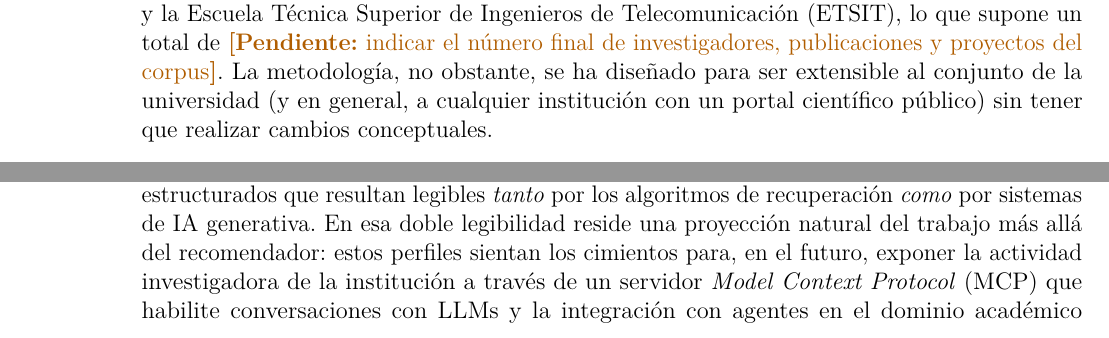
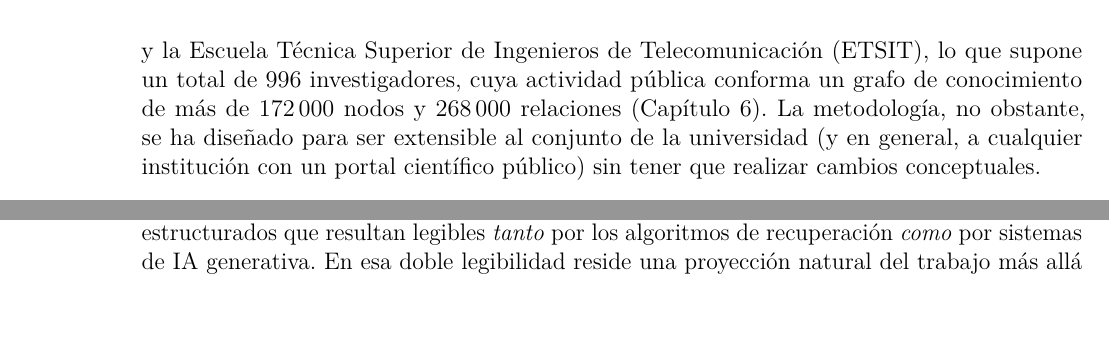
Before and after one commit to yabol02/memoria_TFM, a LaTeX thesis (main.tex, which reads cuerpo/01_introduccion.tex, cuerpo/03_estado_del_arte.tex): two parts of pages 19 and 28 of 76, joined at a grey line, cut so that both start at the same text, the shorter picture padded with empty space. Compiled offline with pdfLaTeX.

Commit message:
feat: improve explanations

```diff
--- a/cuerpo/01_introduccion.tex
+++ b/cuerpo/01_introduccion.tex
@@ -44,5 +44,5 @@ La \textcolor{red}{prueba piloto con estudiantes} y las acciones de difusión se
 
-El perímetro inicial del sistema abarca el PDI de cuatro escuelas del ámbito de las Tecnologías de la Información y las Comunicaciones de la UPM: la \acrfull{etsisi}, la \gls{etsii}, la \gls{etsist} y la \gls{etsit}, lo que supone un total de \pendiente{indicar el número final de investigadores, publicaciones y proyectos del corpus}.
+El perímetro inicial del sistema abarca el \gls{pdi} de cuatro escuelas del ámbito de las Tecnologías de la Información y las Comunicaciones de la UPM: la \acrfull{etsisi}, la \gls{etsii}, la \gls{etsist} y la \gls{etsit}, lo que supone un total de 996 investigadores, cuya actividad pública conforma un grafo de conocimiento de más de 172\,000 nodos y 268\,000 relaciones (Capítulo~\ref{ch:resultados}).
 La metodología, no obstante, se ha diseñado para ser extensible al conjunto de la universidad (y en general, a cualquier institución con un portal científico público) sin tener que realizar cambios conceptuales.
 
 \section{Objetivos}
--- a/cuerpo/03_estado_del_arte.tex
+++ b/cuerpo/03_estado_del_arte.tex
@@ -101,5 +101,5 @@ Frente a las demostraciones recientes basadas en \glspl{llm}, se aporta un marco
 Conviene, por último, situar el valor de fondo de esta aproximación.
 Mientras que los enfoques clásicos de búsqueda de expertos representan a cada investigador mediante listas de palabras clave o vectores derivados exclusivamente de sus publicaciones, este trabajo explora una vía híbrida en la que los modelos generativos contribuyen a construir representaciones semánticas más ricas, interpretables y cercanas al lenguaje humano.
 El esfuerzo principal se dirige así a transformar una información académica dispersa y heterogénea en perfiles semánticos estructurados que resultan legibles \emph{tanto} por los algoritmos de recuperación \emph{como} por sistemas de \gls{ia} generativa.
-En esa doble legibilidad reside una proyección natural del trabajo más allá del recomendador: estos perfiles sientan los cimientos para, en el futuro, exponer la actividad investigadora de la institución a través de un servidor \gls{mcp} que habilite conversaciones con \glspl{llm} y la integración con agentes en el dominio académico (Capítulo~\ref{ch:conclusiones}).
+En esa doble legibilidad reside una proyección natural del trabajo más allá del recomendador, que se retoma entre las líneas futuras (Capítulo~\ref{ch:conclusiones}).
 \pendiente{Si se identifican sistemas análogos de recomendación de tutores en otras universidades (trabajos publicados o herramientas en producción), añadir aquí una breve revisión comparativa.}
```
Also changed, not shown: cuerpo/02_problema.tex (+1 -1 lines), cuerpo/04_metodologia.tex (+1 -1 lines), cuerpo/01_introduccion.tex (2 more changed lines).
